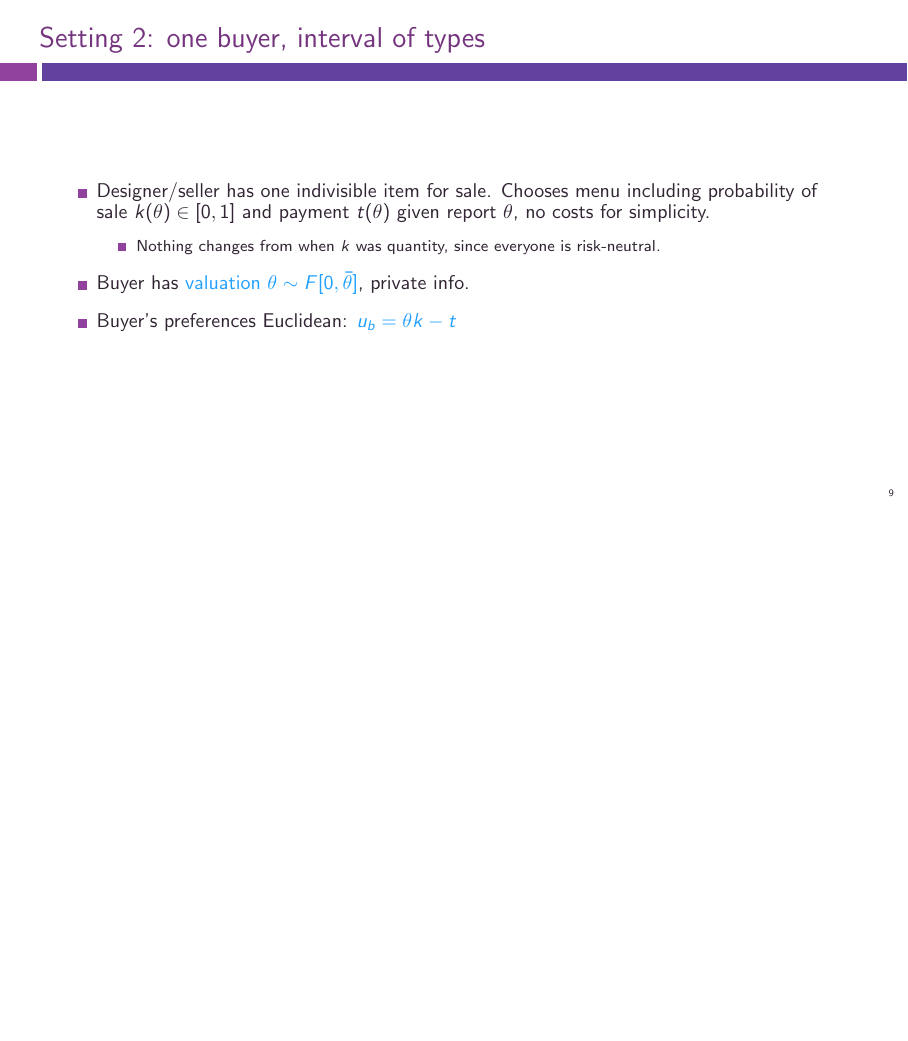
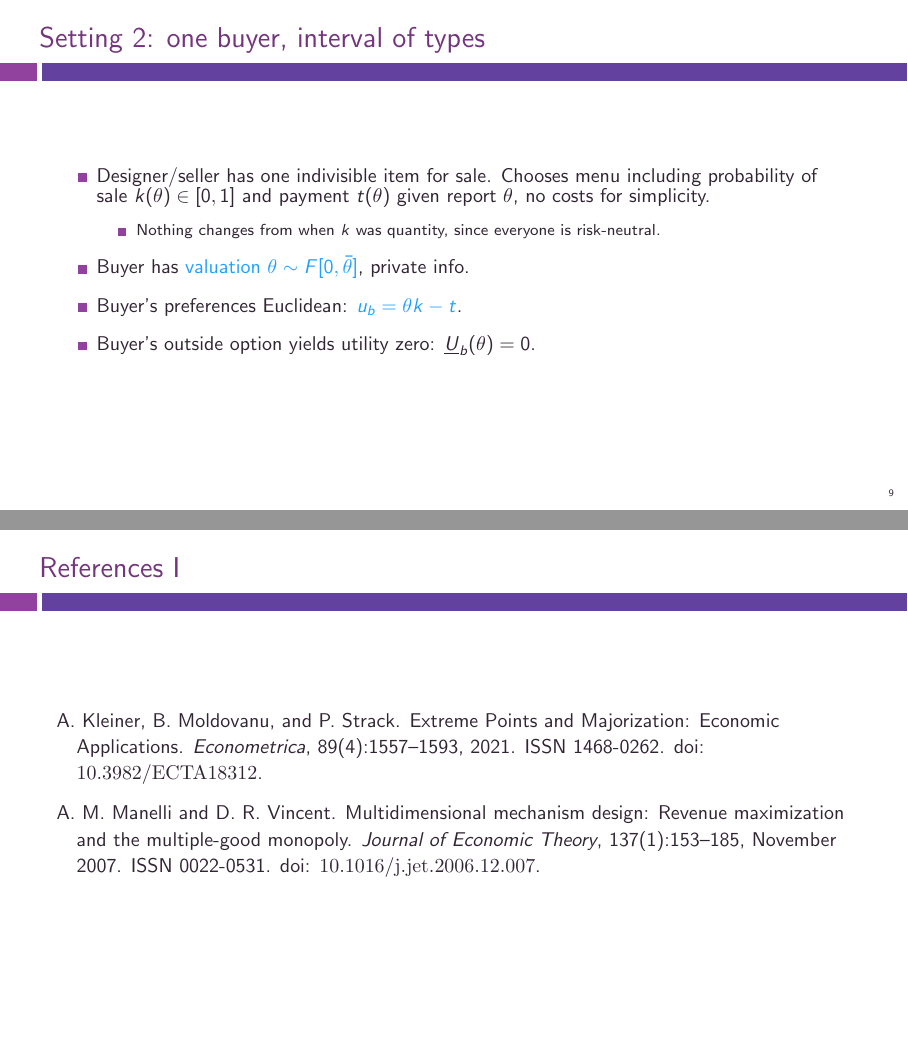
Before and after one commit to electronicgore/mechdesign, LaTeX slides (lectures/M3_Optimal.tex): page 19 of 53 before the commit and pages 19 and 54 of 54 after it, the two joined at a grey line, the shorter picture padded with empty space. Compiled offline with pdfLaTeX.

Commit message:
M3 lec small updates

```diff
--- a/lectures/M3_Optimal.tex
+++ b/lectures/M3_Optimal.tex
@@ -15,7 +15,7 @@
 \author{Egor Starkov}
 
 \date{K{\o}benhavns Unversitet \\
-	Fall 2022}
+	Fall 2023}
 
 
 \begin{document}
@@ -138,7 +138,8 @@ Lessons:
 		\item Nothing changes from when $k$ was quantity, since everyone is risk-neutral.
 	\end{itemize}
 	\item Buyer has \structure{valuation $\theta \sim F[0,\bar{\theta}]$}, private info.
-	\item Buyer's preferences Euclidean: \structure{$u_b = \theta k - t$}
+	\item Buyer's preferences Euclidean: \structure{$u_b = \theta k - t$}.
+	\item Buyer's outside option yields utility zero: $\underline{U}_b(\theta)=0$.
 \end{itemize}
 \end{frame}
 
@@ -420,4 +421,11 @@ Integration by parts under the microscope:
 \end{frame}
 
 
+\appendix
+\begin{frame}[allowframebreaks]{References}
+	\bibliography{teaching}
+	\bibliographystyle{abbrvnat}
+\end{frame}
+
+
 \end{document}
```
Also changed, not shown: homework/L5_exercises.tex (+2 -2 lines), lectures/M3_Optimal.tex (8 more changed lines).
